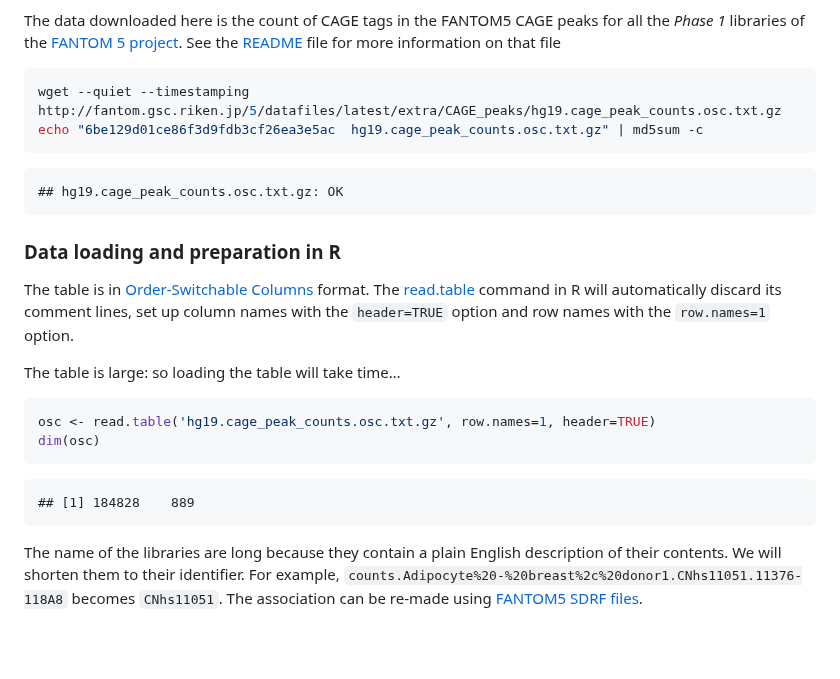
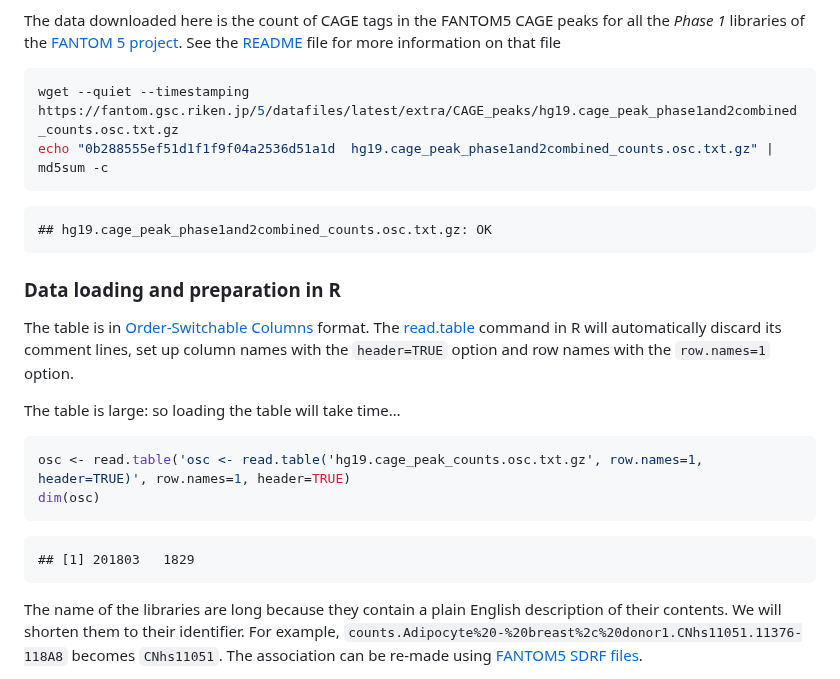
Before and after one commit to charles-plessy/tutorial, a Markdown page: CAGE_normalisation_by_subsampling/subsampling.md, the part around one of its changes. Drawn GitHub-style; blank space fills up the shorter version.

````diff
--- a/CAGE_normalisation_by_subsampling/subsampling.md
+++ b/CAGE_normalisation_by_subsampling/subsampling.md
@@ -46,12 +46,12 @@ for all the _Phase 1_ libraries of the [FANTOM 5 project][F5].  See the
 
 
 ```bash
-wget --quiet --timestamping http://fantom.gsc.riken.jp/5/datafiles/latest/extra/CAGE_peaks/hg19.cage_peak_counts.osc.txt.gz
-echo "6be129d01ce86f3d9fdb3cf26ea3e5ac  hg19.cage_peak_counts.osc.txt.gz" | md5sum -c
+wget --quiet --timestamping https://fantom.gsc.riken.jp/5/datafiles/latest/extra/CAGE_peaks/hg19.cage_peak_phase1and2combined_counts.osc.txt.gz
+echo "0b288555ef51d1f1f9f04a2536d51a1d  hg19.cage_peak_phase1and2combined_counts.osc.txt.gz" | md5sum -c
 ```
 
 ```
-## hg19.cage_peak_counts.osc.txt.gz: OK
+## hg19.cage_peak_phase1and2combined_counts.osc.txt.gz: OK
 ```
 
 ### Data loading and preparation in R
@@ -67,12 +67,12 @@ The table is large: so loading the table will take time…
 
 
 ```r
-osc <- read.table('hg19.cage_peak_counts.osc.txt.gz', row.names=1, header=TRUE)
+osc <- read.table('osc <- read.table('hg19.cage_peak_counts.osc.txt.gz', row.names=1, header=TRUE)', row.names=1, header=TRUE)
 dim(osc)
 ```
 
 ```
-## [1] 184828    889
+## [1] 201803   1829
 ```
 
 The name of the libraries are long because they contain a plain English
````
Also changed, not shown: other parts of CAGE_normalisation_by_subsampling/subsampling.md (+20 -23 lines).
